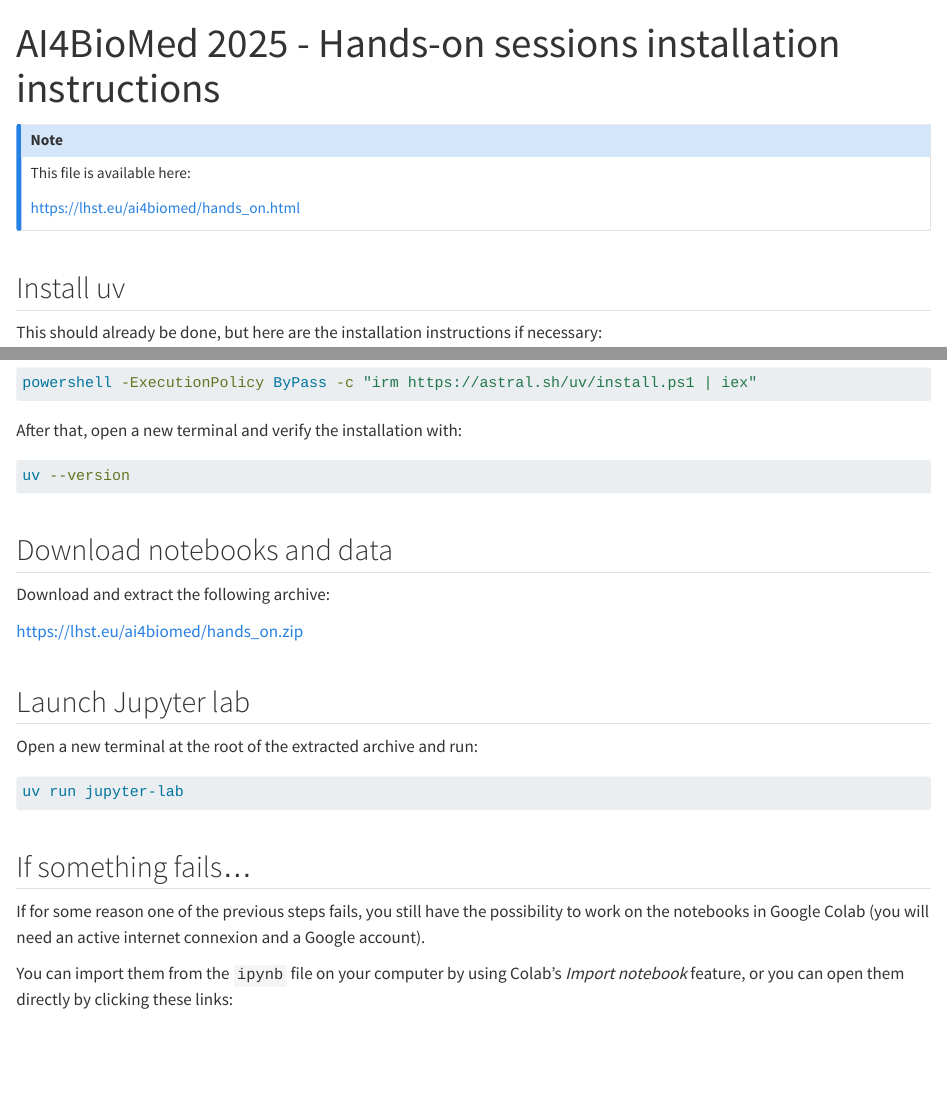
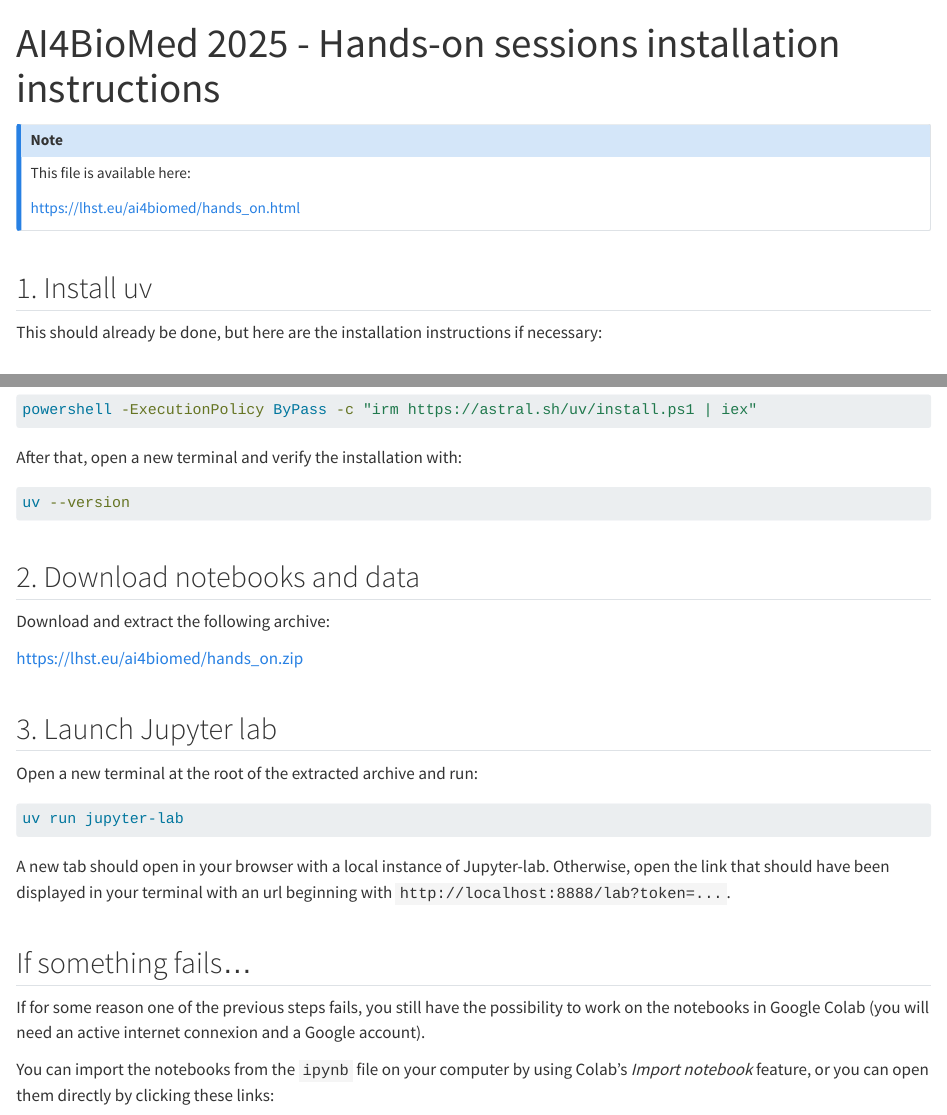
Before and after one commit to juba/ai4biomed_2025, a Quarto document (hands_on.qmd): the page in a window 1100 px wide, from its top, and a second part further down, joined at a grey line. Rendered offline with R 4.5, knitr and Pandoc in place of Quarto, with nearby package versions.

Commit message:
doc: improve hands_on

````diff
--- a/hands_on.qmd
+++ b/hands_on.qmd
@@ -35,7 +35,7 @@ This file is available here:
 <https://lhst.eu/ai4biomed/hands_on.html>
 :::
 
-## Install uv
+## 1. Install uv
 
 This should already be done, but here are the installation instructions if necessary:
 
@@ -72,13 +72,13 @@ uv --version
 :::
 
 
-## Download notebooks and data
+## 2. Download notebooks and data
 
 Download and extract the following archive:
 
 <https://lhst.eu/ai4biomed/hands_on.zip>
 
-## Launch Jupyter lab
+## 3. Launch Jupyter lab
 
 Open a new terminal at the root of the extracted archive and run:
 
@@ -86,11 +86,13 @@ Open a new terminal at the root of the extracted archive and run:
 uv run jupyter-lab
 ```
 
+A new tab should open in your browser with a local instance of Jupyter-lab. Otherwise, open the link that should have been displayed in your terminal with an url beginning with `http://localhost:8888/lab?token=...`.
+
 ## If something fails...
 
 If for some reason one of the previous steps fails, you still have the possibility to work on the notebooks in Google Colab (you will need an active internet connexion and a Google account).
 
-You can import them from the `ipynb` file on your computer by using Colab's *Import notebook* feature, or you can open them directly by clicking these links:
+You can import the notebooks from the `ipynb` file on your computer by using Colab's *Import notebook* feature, or you can open them directly by clicking these links:
 
 - [01_tensors.ipynb](https://colab.research.google.com/github/juba/ai4biomed_2025/blob/main/01_tensors.ipynb)
 - [02_learning_rate.ipynb](https://colab.research.google.com/github/juba/ai4biomed_2025/blob/main/02_learning_rate.ipynb)
````
